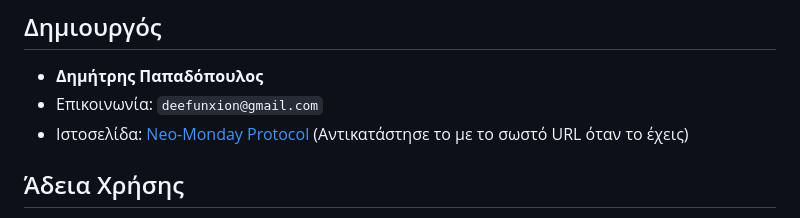
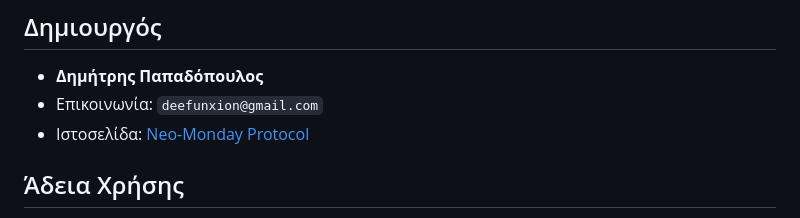
Before and after one commit to Deefunxion/AILEADER, a Markdown page: README.md, the part around the change. Drawn GitHub-style.

```diff
--- a/README.md
+++ b/README.md
@@ -64,7 +64,7 @@ If a response can exist without these rules, it must be rewritten.
 
 *   **Δημήτρης Παπαδόπουλος**
 *   Επικοινωνία: `deefunxion@gmail.com`
-*   Ιστοσελίδα: [Neo-Monday Protocol](https://deefunxion.github.io/AILEADER/) (Αντικατάστησε το με το σωστό URL όταν το έχεις)
+*   Ιστοσελίδα: [Neo-Monday Protocol](https://deefunxion.github.io/AILEADER/)
 
 ## Άδεια Χρήσης
 
```
